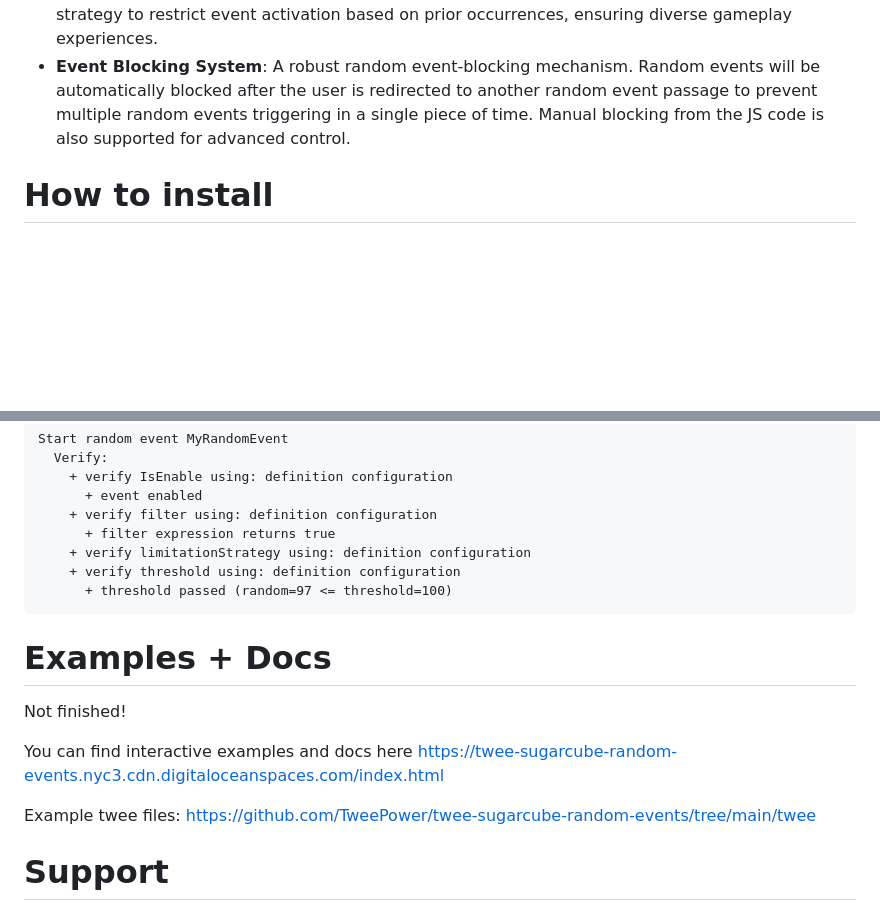
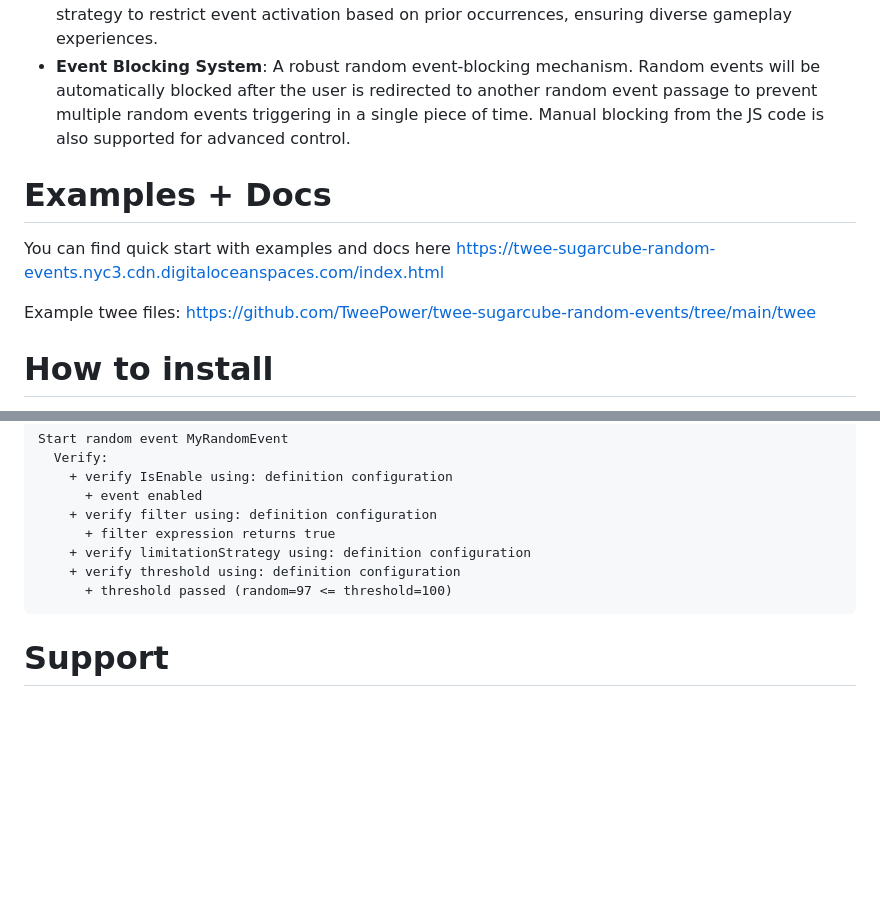
Before and after one commit to TweePower/twee-sugarcube-random-events, a Markdown page: README.md, 2 parts joined by grey strips. Drawn GitHub-style; blank space fills up the shorter version.

````diff
--- a/README.md
+++ b/README.md
@@ -29,6 +29,12 @@ I thought it would be convenient to describe trigger conditions and limit, and o
 - **Event Grouping and Weighting**: Organize events into groups, assigning each event a weight and sequential number within the group. Choose between random or sequential event selection within groups.
 - **Tagging System And Limitation Strategy**: Leverage tags with variable support and limitation strategy to restrict event activation based on prior occurrences, ensuring diverse gameplay experiences.
 - **Event Blocking System**: A robust random event-blocking mechanism. Random events will be automatically blocked after the user is redirected to another random event passage to prevent multiple random events triggering in a single piece of time. Manual blocking from the JS code is also supported for advanced control.
+
+# Examples + Docs
+
+You can find quick start with examples and docs here https://twee-sugarcube-random-events.nyc3.cdn.digitaloceanspaces.com/index.html
+
+Example twee files: https://github.com/TweePower/twee-sugarcube-random-events/tree/main/twee
 
 # How to install
 
@@ -141,14 +147,6 @@ Start random event MyRandomEvent
       + threshold passed (random=97 <= threshold=100)
 ```
 
-# Examples + Docs
-
-Not finished!
-
-You can find interactive examples and docs here https://twee-sugarcube-random-events.nyc3.cdn.digitaloceanspaces.com/index.html
-
-Example twee files: https://github.com/TweePower/twee-sugarcube-random-events/tree/main/twee
-
 # Support
 
 If you find the bug, please create an issue or pull request.
````
